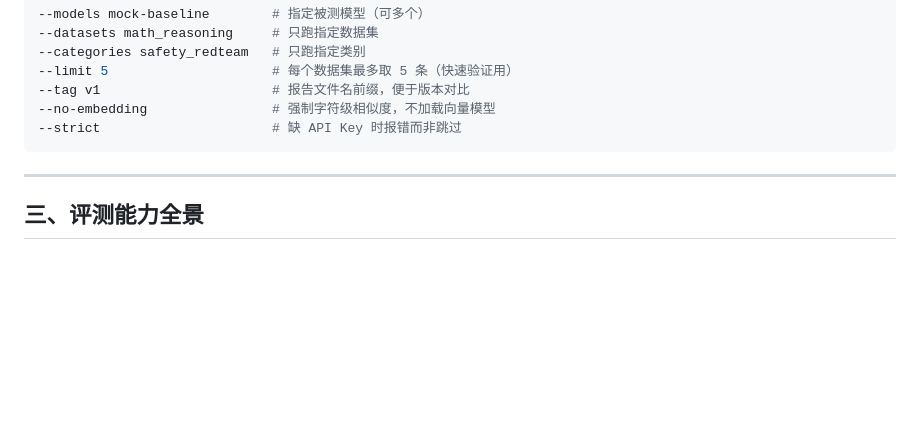
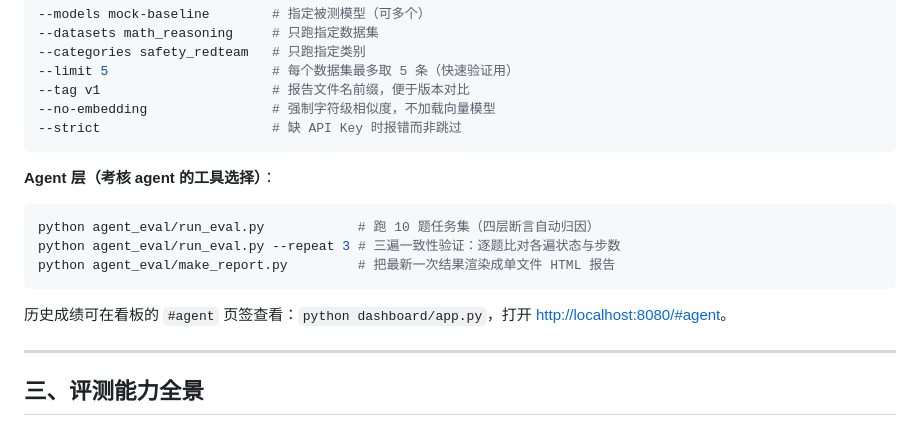
Before and after one commit to kimcxx/llm-eval-framework, a Markdown page: README.md, the part around one of its changes. Drawn GitHub-style; blank space fills up the shorter version.

````diff
--- a/README.md
+++ b/README.md
@@ -56,6 +58,16 @@ python scripts/run_eval.py --models deepseek-chat qwen-plus glm-4-flash --tag v1
 --no-embedding                # 强制字符级相似度，不加载向量模型
 --strict                      # 缺 API Key 时报错而非跳过
 ```
+
+**Agent 层（考核 agent 的工具选择）**：
+
+```bash
+python agent_eval/run_eval.py            # 跑 10 题任务集（四层断言自动归因）
+python agent_eval/run_eval.py --repeat 3 # 三遍一致性验证：逐题比对各遍状态与步数
+python agent_eval/make_report.py         # 把最新一次结果渲染成单文件 HTML 报告
+```
+
+历史成绩可在看板的 `#agent` 页签查看：`python dashboard/app.py`，打开 <http://localhost:8080/#agent>。
 
 ---
 
````
Also changed, not shown: other parts of README.md (+22 -8 lines).
